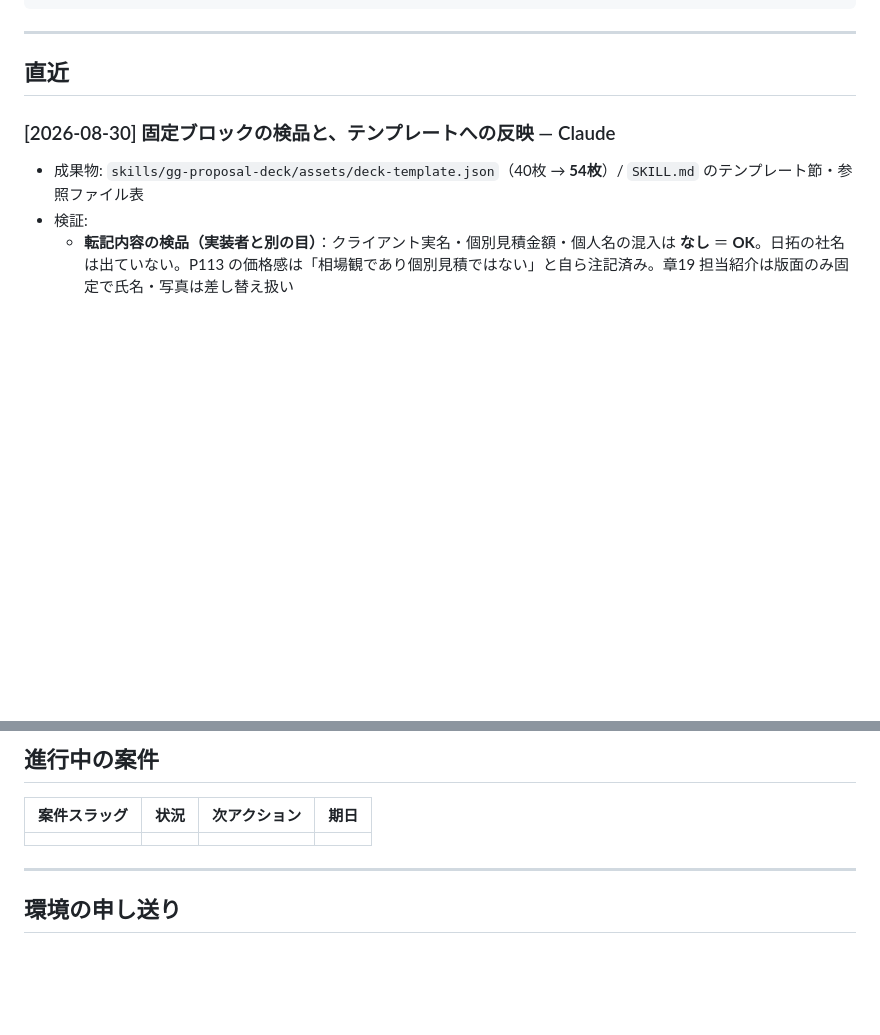
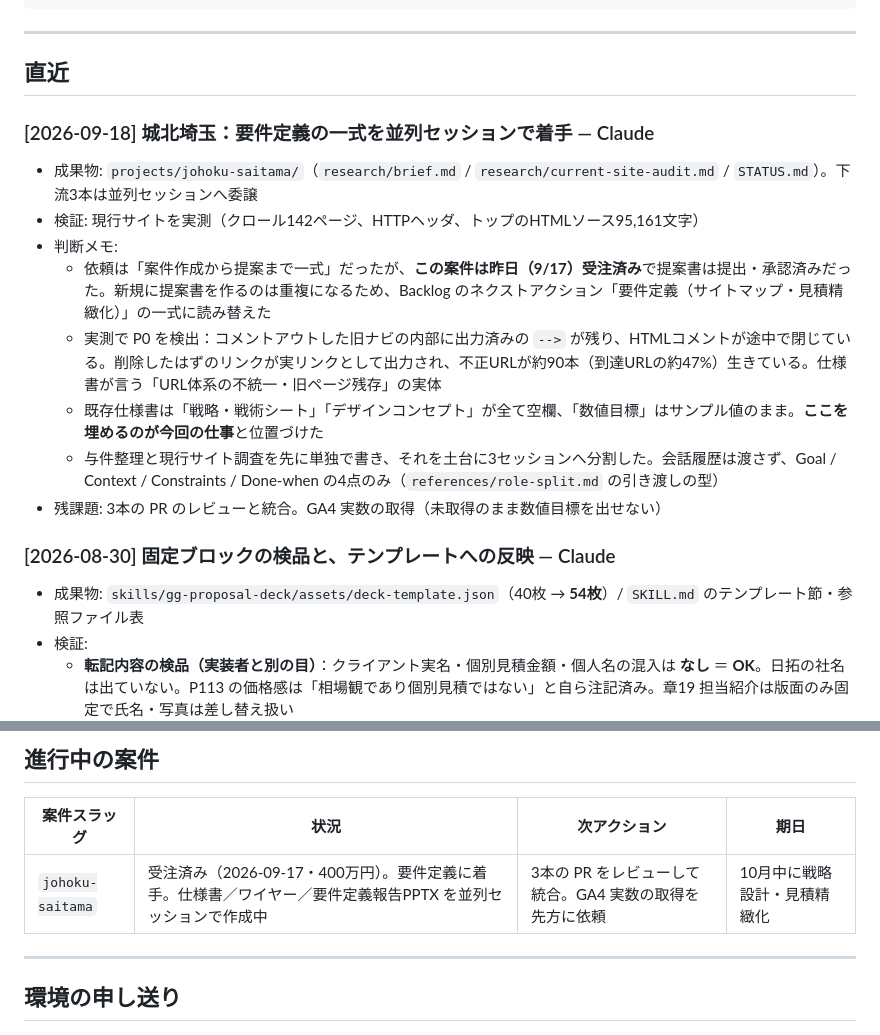
Before and after one commit to hkaba-bit/-, a Markdown page: STATUS.md, 2 parts joined by grey strips. Drawn GitHub-style; blank space fills up the shorter version.

Commit message:
城北埼玉：進行中案件に登録し、並列セッションへ分割
依頼は「案件作成から提案まで一式」だったが、この案件は
2026-09-17 に受注済みで提案書は提出・承認済みだった。新規に
提案書を作るのは重複になるため、Backlog のネクストアクション
「要件定義（サイトマップ・見積精緻化）」の一式に読み替えた。

与件整理と現行サイト調査を単独で作り、それを土台に3本の
クラウドセッションへ分割した。会話履歴は渡さず Goal /
Context / Constraints / Done-when の4点のみ渡している
（references/role-split.md の引き渡しの型）。

- claude/johoku-saitama-sitemap-spec: 仕様書サイトマップ Excel
- claude/johoku-saitama-wireframe: クリッカブルワイヤー6本
- claude/johoku-saitama-deck: 要件定義報告 PPTX

Co-Authored-By: Claude Opus 5 <noreply@anthropic.com>
Claude-Session: https://claude.ai/code/session_018QtLZjusckaAzpeXzv5ec1

```diff
--- a/STATUS.md
+++ b/STATUS.md
@@ -18,6 +18,16 @@
 ---
 
 ## 直近
+
+### [2026-09-18] 城北埼玉：要件定義の一式を並列セッションで着手 — Claude
+- 成果物: `projects/johoku-saitama/`（`research/brief.md` / `research/current-site-audit.md` / `STATUS.md`）。下流3本は並列セッションへ委譲
+- 検証: 現行サイトを実測（クロール142ページ、HTTPヘッダ、トップのHTMLソース95,161文字）
+- 判断メモ:
+  - 依頼は「案件作成から提案まで一式」だったが、**この案件は昨日（9/17）受注済み**で提案書は提出・承認済みだった。新規に提案書を作るのは重複になるため、Backlog のネクストアクション「要件定義（サイトマップ・見積精緻化）」の一式に読み替えた
+  - 実測で P0 を検出：コメントアウトした旧ナビの内部に出力済みの `-->` が残り、HTMLコメントが途中で閉じている。削除したはずのリンクが実リンクとして出力され、不正URLが約90本（到達URLの約47%）生きている。仕様書が言う「URL体系の不統一・旧ページ残存」の実体
+  - 既存仕様書は「戦略・戦術シート」「デザインコンセプト」が全て空欄、「数値目標」はサンプル値のまま。**ここを埋めるのが今回の仕事**と位置づけた
+  - 与件整理と現行サイト調査を先に単独で書き、それを土台に3セッションへ分割した。会話履歴は渡さず、Goal / Context / Constraints / Done-when の4点のみ（`references/role-split.md` の引き渡しの型）
+- 残課題: 3本の PR のレビューと統合。GA4 実数の取得（未取得のまま数値目標を出せない）
 
 ### [2026-08-30] 固定ブロックの検品と、テンプレートへの反映 — Claude
 - 成果物: `skills/gg-proposal-deck/assets/deck-template.json`（40枚 → **54枚**）/ `SKILL.md` のテンプレート節・参照ファイル表
@@ -149,7 +159,7 @@
 
 | 案件スラッグ | 状況 | 次アクション | 期日 |
 |---|---|---|---|
-| | | | |
+| `johoku-saitama` | 受注済み（2026-09-17・400万円）。要件定義に着手。仕様書／ワイヤー／要件定義報告PPTX を並列セッションで作成中 | 3本の PR をレビューして統合。GA4 実数の取得を先方に依頼 | 10月中に戦略設計・見積精緻化 |
 
 ---
 
```
